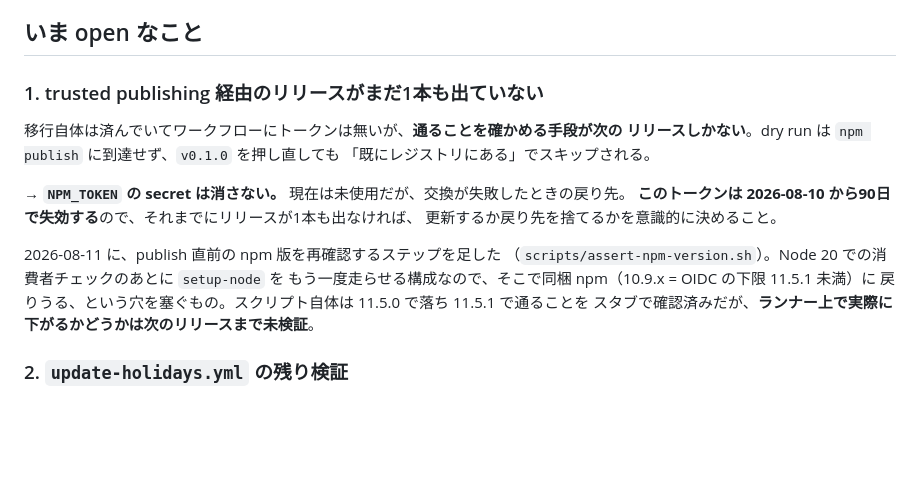
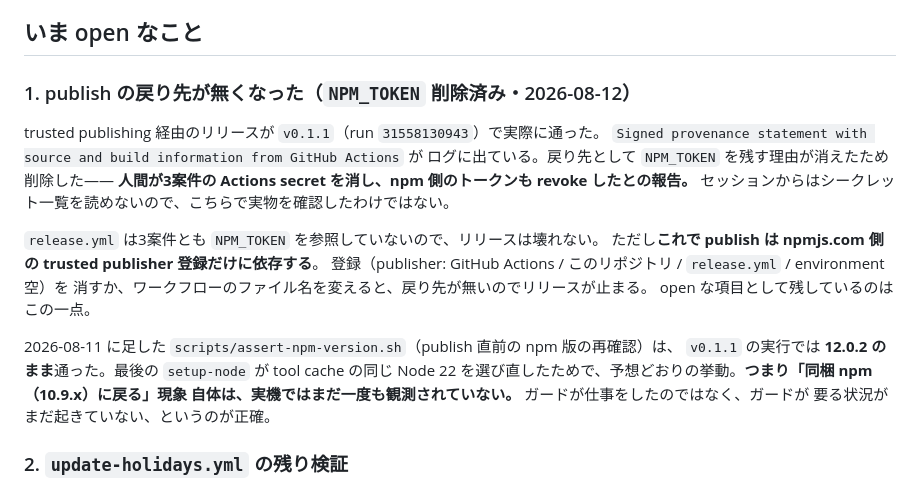
Before and after one commit to tomatomerde/japan-calendar, a Markdown page: NOTES.md, the part around the change. GitHub-like rendering; blank space fills up the shorter version.

```diff
--- a/NOTES.md
+++ b/NOTES.md
@@ -62,21 +62,25 @@ force push では消せない。GitHub は `refs/pull/*/head` 経由で旧コミ
 
 ## いま open なこと
 
-### 1. trusted publishing 経由のリリースがまだ1本も出ていない
+### 1. publish の戻り先が無くなった（`NPM_TOKEN` 削除済み・2026-08-12）
 
-移行自体は済んでいてワークフローにトークンは無いが、**通ることを確かめる手段が次の
-リリースしかない**。dry run は `npm publish` に到達せず、`v0.1.0` を押し直しても
-「既にレジストリにある」でスキップされる。
+trusted publishing 経由のリリースが `v0.1.1`（run `31558130943`）で実際に通った。
+`Signed provenance statement with source and build information from GitHub Actions` が
+ログに出ている。戻り先として `NPM_TOKEN` を残す理由が消えたため削除した——
+**人間が3案件の Actions secret を消し、npm 側のトークンも revoke したとの報告。**
+セッションからはシークレット一覧を読めないので、こちらで実物を確認したわけではない。
 
-→ **`NPM_TOKEN` の secret は消さない。** 現在は未使用だが、交換が失敗したときの戻り先。
-**このトークンは 2026-08-10 から90日で失効する**ので、それまでにリリースが1本も出なければ、
-更新するか戻り先を捨てるかを意識的に決めること。
+`release.yml` は3案件とも `NPM_TOKEN` を参照していないので、リリースは壊れない。
+ただし**これで publish は npmjs.com 側の trusted publisher 登録だけに依存する**。
+登録（publisher: GitHub Actions / このリポジトリ / `release.yml` / environment 空）を
+消すか、ワークフローのファイル名を変えると、戻り先が無いのでリリースが止まる。
+open な項目として残しているのはこの一点。
 
-2026-08-11 に、publish 直前の npm 版を再確認するステップを足した
-（`scripts/assert-npm-version.sh`）。Node 20 での消費者チェックのあとに `setup-node` を
-もう一度走らせる構成なので、そこで同梱 npm（10.9.x = OIDC の下限 11.5.1 未満）に
-戻りうる、という穴を塞ぐもの。スクリプト自体は 11.5.0 で落ち 11.5.1 で通ることを
-スタブで確認済みだが、**ランナー上で実際に下がるかどうかは次のリリースまで未検証**。
+2026-08-11 に足した `scripts/assert-npm-version.sh`（publish 直前の npm 版の再確認）は、
+`v0.1.1` の実行では **12.0.2 のまま**通った。最後の `setup-node` が tool cache の同じ
+Node 22 を選び直したためで、予想どおりの挙動。**つまり「同梱 npm（10.9.x）に戻る」現象
+自体は、実機ではまだ一度も観測されていない。** ガードが仕事をしたのではなく、ガードが
+要る状況がまだ起きていない、というのが正確。
 
 ### 2. `update-holidays.yml` の残り検証
 
```
Also changed, not shown: docs/releasing.md (+28 -15 lines).
